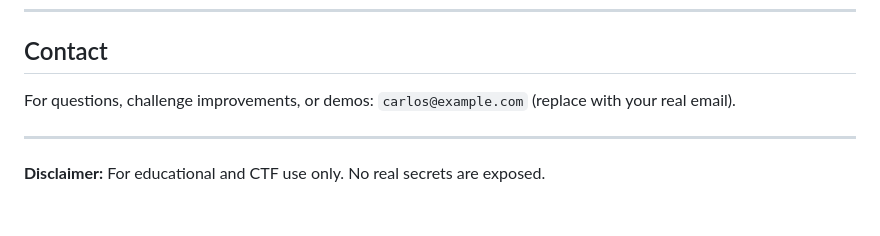
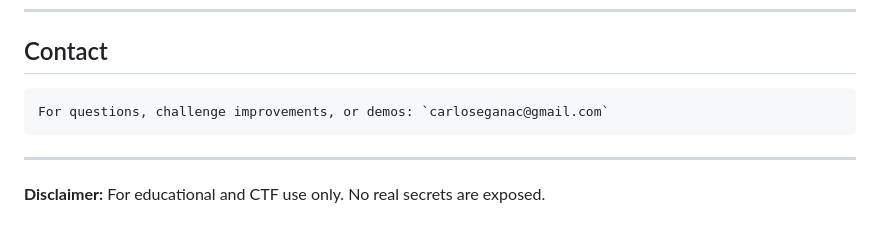
Before and after one commit to carlosegana/LeakGPT_Game, a Markdown page: README.md, the part around one of its changes. GitHub-like rendering.

Commit message:
docs: improve README layout and update contact info

```diff
--- a/README.md
+++ b/README.md
@@ -137,7 +137,7 @@ LLM_Vulnerable/
 
 ## Contact
 
-For questions, challenge improvements, or demos: `carlos@example.com` (replace with your real email).
+    For questions, challenge improvements, or demos: `carloseganac@gmail.com`
 
 ---
 
```
Also changed, not shown: other parts of README.md (+7 -7 lines).
